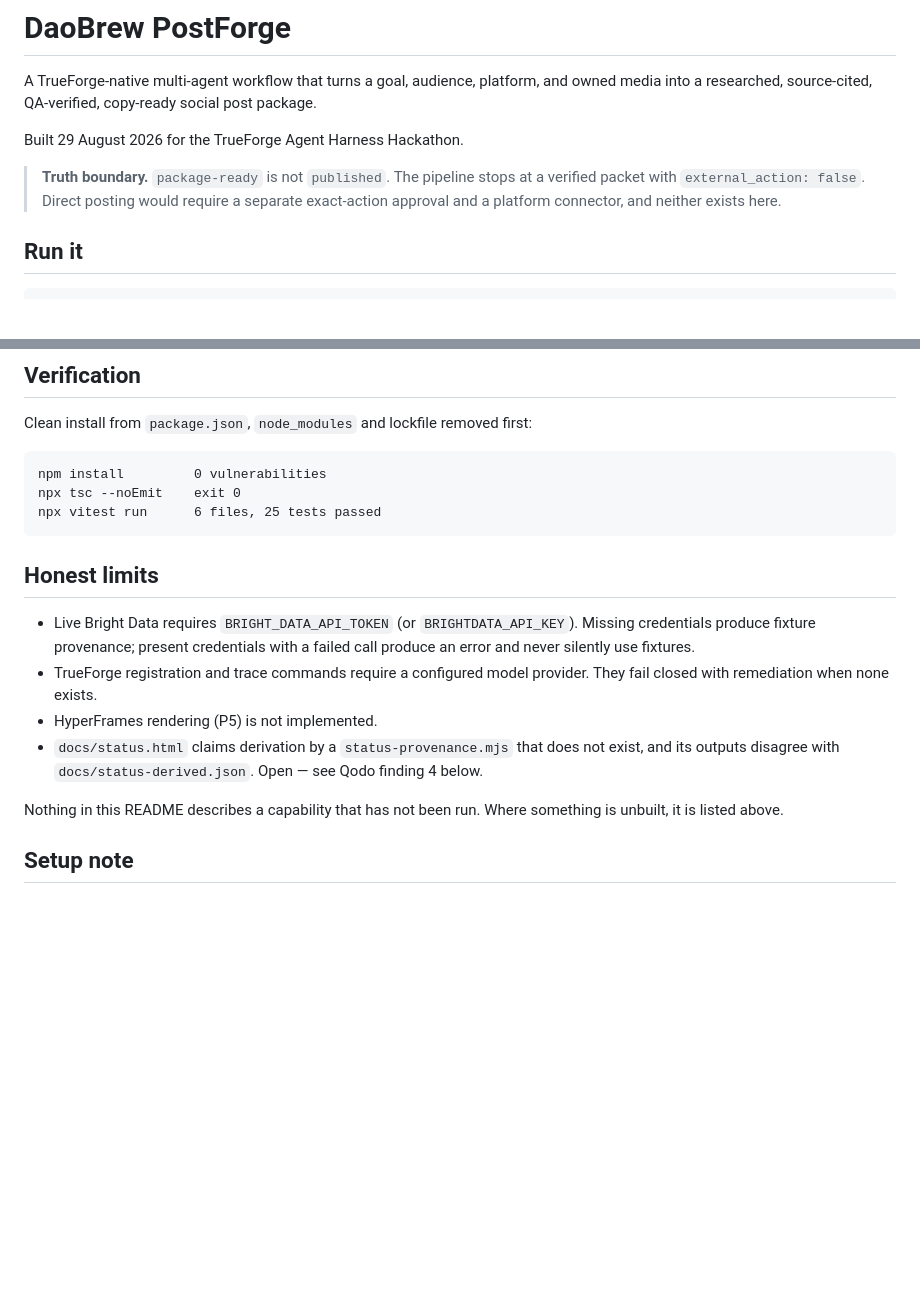
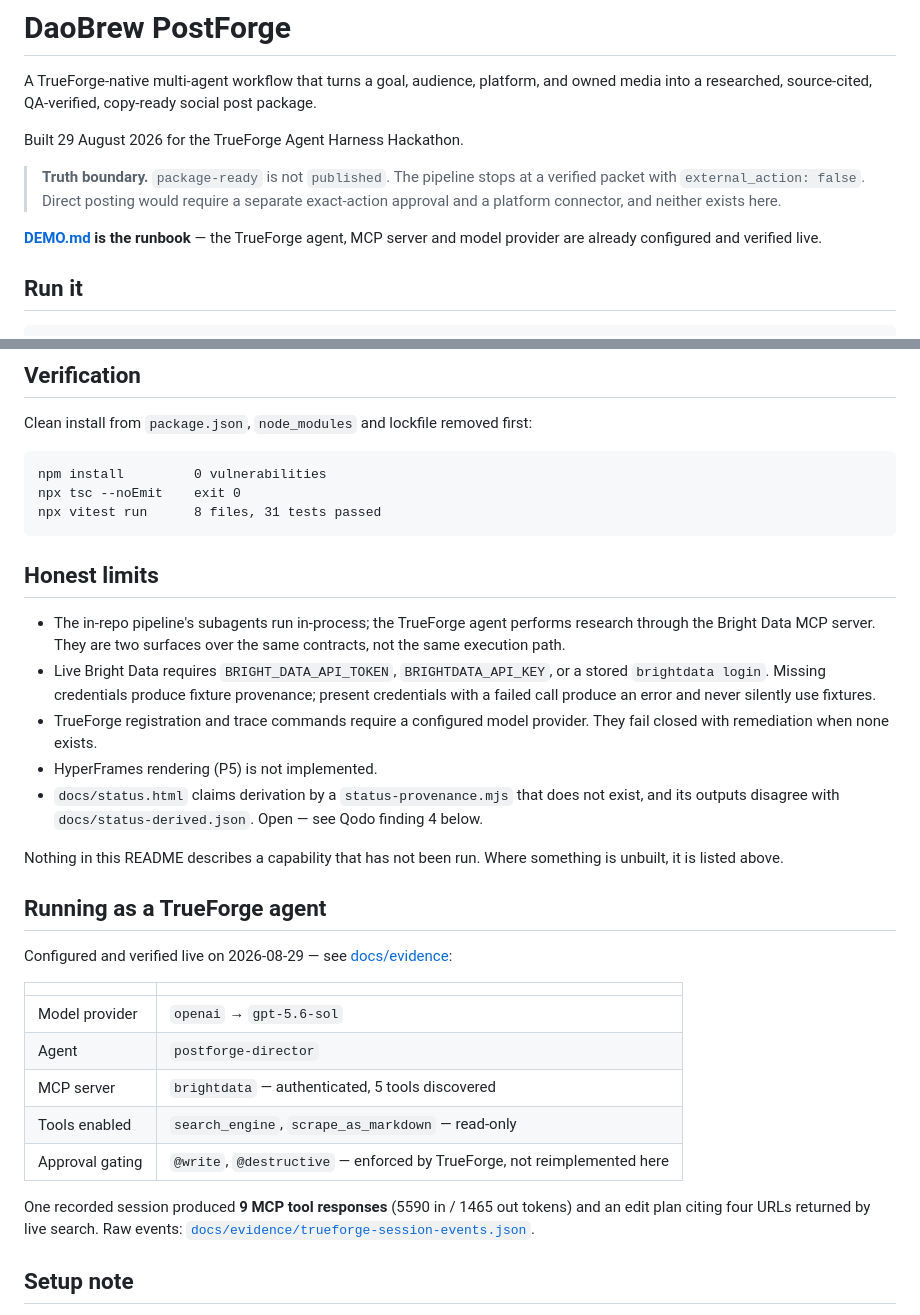
Before and after one commit to myz1912/hackathon, a Markdown page: README.md, 2 parts joined by grey strips. Drawn GitHub-style; blank space fills up the shorter version.

````diff
--- a/README.md
+++ b/README.md
@@ -8,6 +8,9 @@ Built 29 August 2026 for the TrueForge Agent Harness Hackathon.
 > **Truth boundary.** `package-ready` is not `published`. The pipeline stops at a verified
 > packet with `external_action: false`. Direct posting would require a separate
 > exact-action approval and a platform connector, and neither exists here.
+
+**[DEMO.md](DEMO.md) is the runbook** — the TrueForge agent, MCP server and model provider
+are already configured and verified live.
 
 ## Run it
 
@@ -78,12 +81,16 @@ Clean install from `package.json`, `node_modules` and lockfile removed first:
 ```
 npm install         0 vulnerabilities
 npx tsc --noEmit    exit 0
-npx vitest run      6 files, 25 tests passed
+npx vitest run      8 files, 31 tests passed
 ```
 
 ## Honest limits
 
-- Live Bright Data requires `BRIGHT_DATA_API_TOKEN` (or `BRIGHTDATA_API_KEY`). Missing
+- The in-repo pipeline's subagents run in-process; the TrueForge agent performs research
+  through the Bright Data MCP server. They are two surfaces over the same contracts, not
+  the same execution path.
+- Live Bright Data requires `BRIGHT_DATA_API_TOKEN`, `BRIGHTDATA_API_KEY`, or a stored
+  `brightdata login`. Missing
   credentials produce fixture provenance; present credentials with a failed call produce
   an error and never silently use fixtures.
 - TrueForge registration and trace commands require a configured model provider. They fail
@@ -94,6 +101,22 @@ npx vitest run      6 files, 25 tests passed
 
 Nothing in this README describes a capability that has not been run. Where something is
 unbuilt, it is listed above.
+
+## Running as a TrueForge agent
+
+Configured and verified live on 2026-08-29 — see [docs/evidence](docs/evidence/):
+
+| | |
+|---|---|
+| Model provider | `openai` → `gpt-5.6-sol` |
+| Agent | `postforge-director` |
+| MCP server | `brightdata` — authenticated, 5 tools discovered |
+| Tools enabled | `search_engine`, `scrape_as_markdown` — read-only |
+| Approval gating | `@write`, `@destructive` — enforced by TrueForge, not reimplemented here |
+
+One recorded session produced **9 MCP tool responses** (5590 in / 1465 out tokens) and an
+edit plan citing four URLs returned by live search. Raw events:
+[`docs/evidence/trueforge-session-events.json`](docs/evidence/trueforge-session-events.json).
 
 ## Setup note
 
````
Also changed, not shown: DEMO.md (added, +105 -0 lines).
